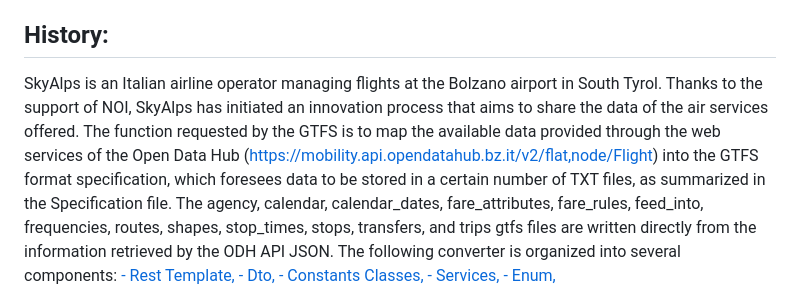
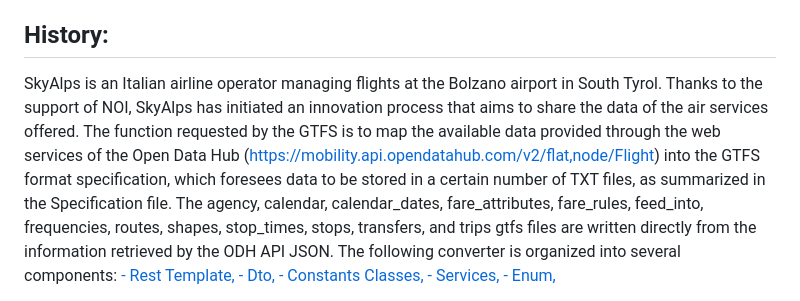
Before and after one commit to noi-techpark/opendatahub-elaborations, a Markdown page: flighdata-skyalps-gtfs/README.md, the part around the change printed below. Rendered like a GitHub page.

```diff
--- a/flighdata-skyalps-gtfs/README.md
+++ b/flighdata-skyalps-gtfs/README.md
@@ -24,7 +24,7 @@ The instructions in the following paper will get you a copy of the project up an
 
 ## History: ##
 
-SkyAlps is an Italian airline operator managing flights at the Bolzano airport in South Tyrol. Thanks to the support of NOI, SkyAlps has initiated an innovation process that aims to share the data of the air services offered. The function requested by the GTFS is to map the available data provided through the web services of the Open Data Hub (https://mobility.api.opendatahub.bz.it/v2/flat,node/Flight) into the GTFS format specification, which foresees data to be stored in a certain number of TXT files, as summarized in the Specification file.
+SkyAlps is an Italian airline operator managing flights at the Bolzano airport in South Tyrol. Thanks to the support of NOI, SkyAlps has initiated an innovation process that aims to share the data of the air services offered. The function requested by the GTFS is to map the available data provided through the web services of the Open Data Hub (https://mobility.api.opendatahub.com/v2/flat,node/Flight) into the GTFS format specification, which foresees data to be stored in a certain number of TXT files, as summarized in the Specification file.
 The agency, calendar, calendar_dates, fare_attributes, fare_rules, feed_into, frequencies, routes, shapes, stop_times, stops, transfers, and trips gtfs files are written directly from the information retrieved by the ODH API JSON. The following converter is organized into several components:
 [- Rest Template,](java/it/noitechpark/rest/FlightRest.java)
 [- Dto,](java/it/noitechpark/dto)
```
Also changed, not shown: other parts of flighdata-skyalps-gtfs/README.md (+1 -1 lines), environment-a22-averages/README.md (+3 -3 lines), 1 other file.
